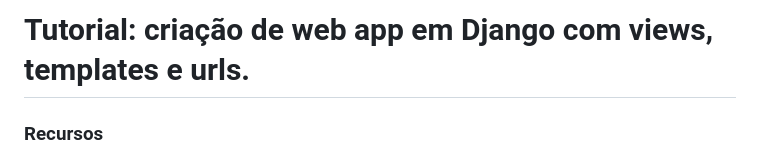
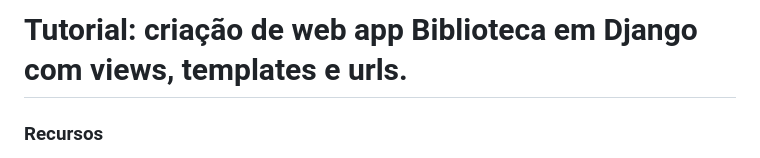
Before and after one commit to ULHT-PW/bibliotecalusofona, a Markdown page: README.md, the part around the change. Drawn GitHub-style.

```diff
--- a/README.md
+++ b/README.md
@@ -1,4 +1,4 @@
-# Tutorial: criação de web app em Django com views, templates e urls.
+# Tutorial: criação de web app Biblioteca em Django com views, templates e urls.
 
 ### Recursos
 * Aplicação biblioteca: https://bibliotecalusofona.pythonanywhere.com/
```
